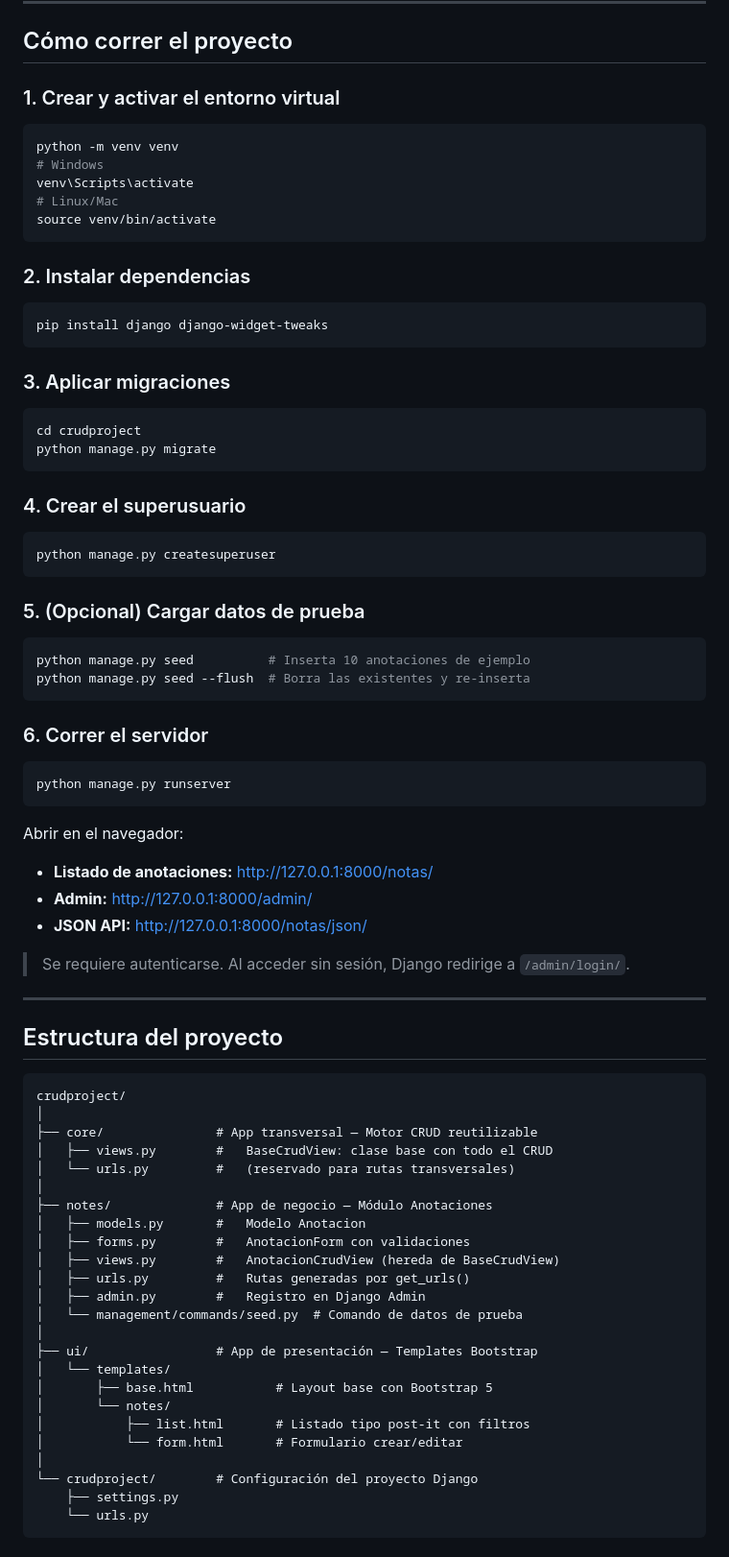
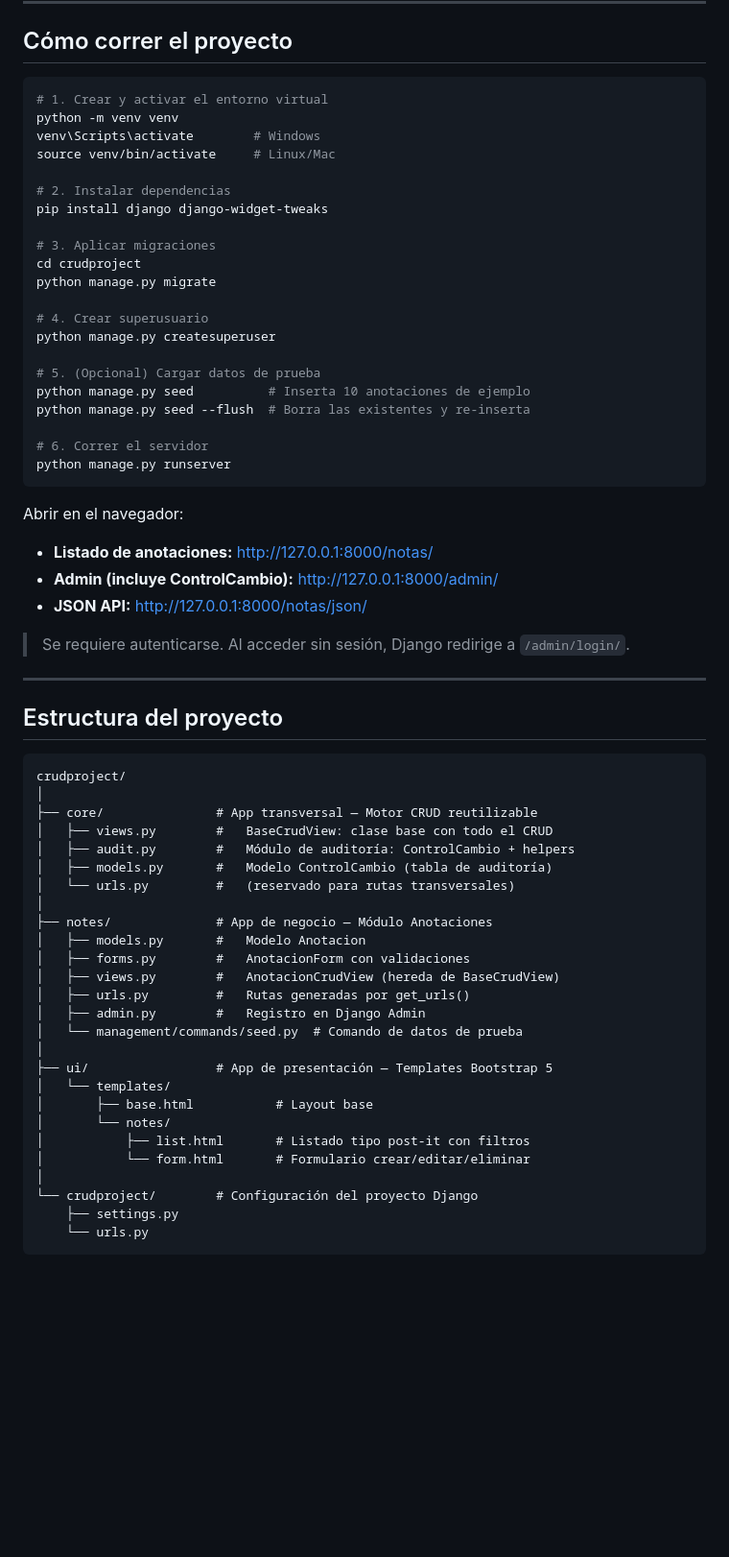
Before and after one commit to MarianaGiraldo/Django-CRUD-reutilizable, a Markdown page: README.md, the part around one of its changes. Shown at 96% size. GitHub-like rendering; blank space fills up the shorter version.

````diff
--- a/README.md
+++ b/README.md
@@ -6,51 +6,33 @@ Proyecto Django que demuestra el diseño de un **motor CRUD reutilizable** basad
 
 ## Cómo correr el proyecto
 
-### 1. Crear y activar el entorno virtual
+```bash
+# 1. Crear y activar el entorno virtual
+python -m venv venv
+venv\Scripts\activate        # Windows
+source venv/bin/activate     # Linux/Mac
 
-```bash
-python -m venv venv
-# Windows
-venv\Scripts\activate
-# Linux/Mac
-source venv/bin/activate
-```
+# 2. Instalar dependencias
+pip install django django-widget-tweaks
 
-### 2. Instalar dependencias
-
-```bash
-pip install django django-widget-tweaks
-```
-
-### 3. Aplicar migraciones
-
-```bash
+# 3. Aplicar migraciones
 cd crudproject
 python manage.py migrate
-```
 
-### 4. Crear el superusuario
+# 4. Crear superusuario
+python manage.py createsuperuser
 
-```bash
-python manage.py createsuperuser
-```
-
-### 5. (Opcional) Cargar datos de prueba
-
-```bash
+# 5. (Opcional) Cargar datos de prueba
 python manage.py seed          # Inserta 10 anotaciones de ejemplo
 python manage.py seed --flush  # Borra las existentes y re-inserta
-```
 
-### 6. Correr el servidor
-
-```bash
+# 6. Correr el servidor
 python manage.py runserver
 ```
 
 Abrir en el navegador:
 - **Listado de anotaciones:** http://127.0.0.1:8000/notas/
-- **Admin:** http://127.0.0.1:8000/admin/
+- **Admin (incluye ControlCambio):** http://127.0.0.1:8000/admin/
 - **JSON API:** http://127.0.0.1:8000/notas/json/
 
 > Se requiere autenticarse. Al acceder sin sesión, Django redirige a `/admin/login/`.
@@ -64,6 +46,8 @@ crudproject/
 │
 ├── core/               # App transversal — Motor CRUD reutilizable
 │   ├── views.py        #   BaseCrudView: clase base con todo el CRUD
+│   ├── audit.py        #   Módulo de auditoría: ControlCambio + helpers
+│   ├── models.py       #   Modelo ControlCambio (tabla de auditoría)
 │   └── urls.py         #   (reservado para rutas transversales)
 │
 ├── notes/              # App de negocio — Módulo Anotaciones
@@ -74,12 +58,12 @@ crudproject/
 │   ├── admin.py        #   Registro en Django Admin
 │   └── management/commands/seed.py  # Comando de datos de prueba
 │
-├── ui/                 # App de presentación — Templates Bootstrap
+├── ui/                 # App de presentación — Templates Bootstrap 5
 │   └── templates/
-│       ├── base.html           # Layout base con Bootstrap 5
+│       ├── base.html           # Layout base
 │       └── notes/
 │           ├── list.html       # Listado tipo post-it con filtros
-│           └── form.html       # Formulario crear/editar
+│           └── form.html       # Formulario crear/editar/eliminar
 │
 └── crudproject/        # Configuración del proyecto Django
     ├── settings.py
````
Also changed, not shown: other parts of README.md (+56 -29 lines).
